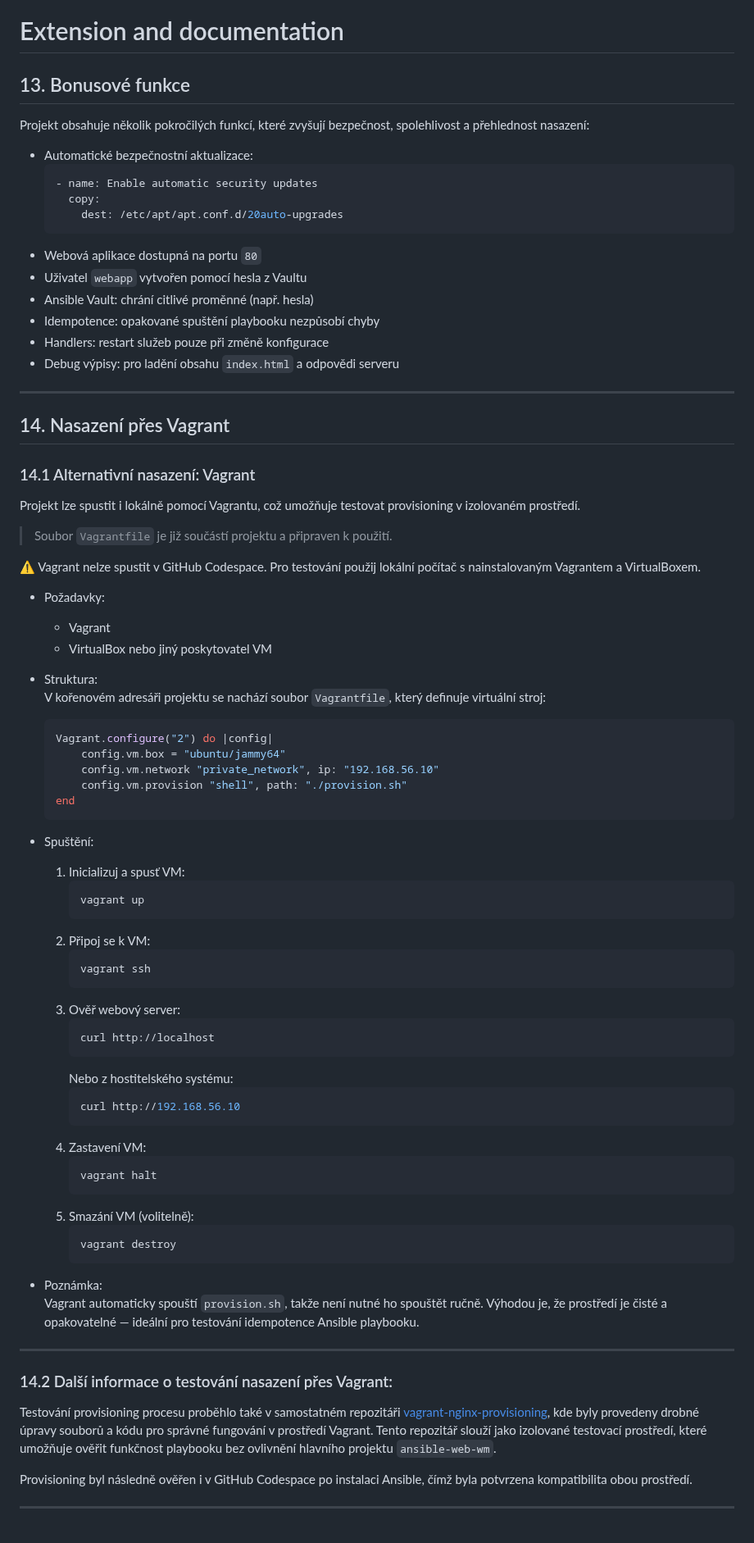
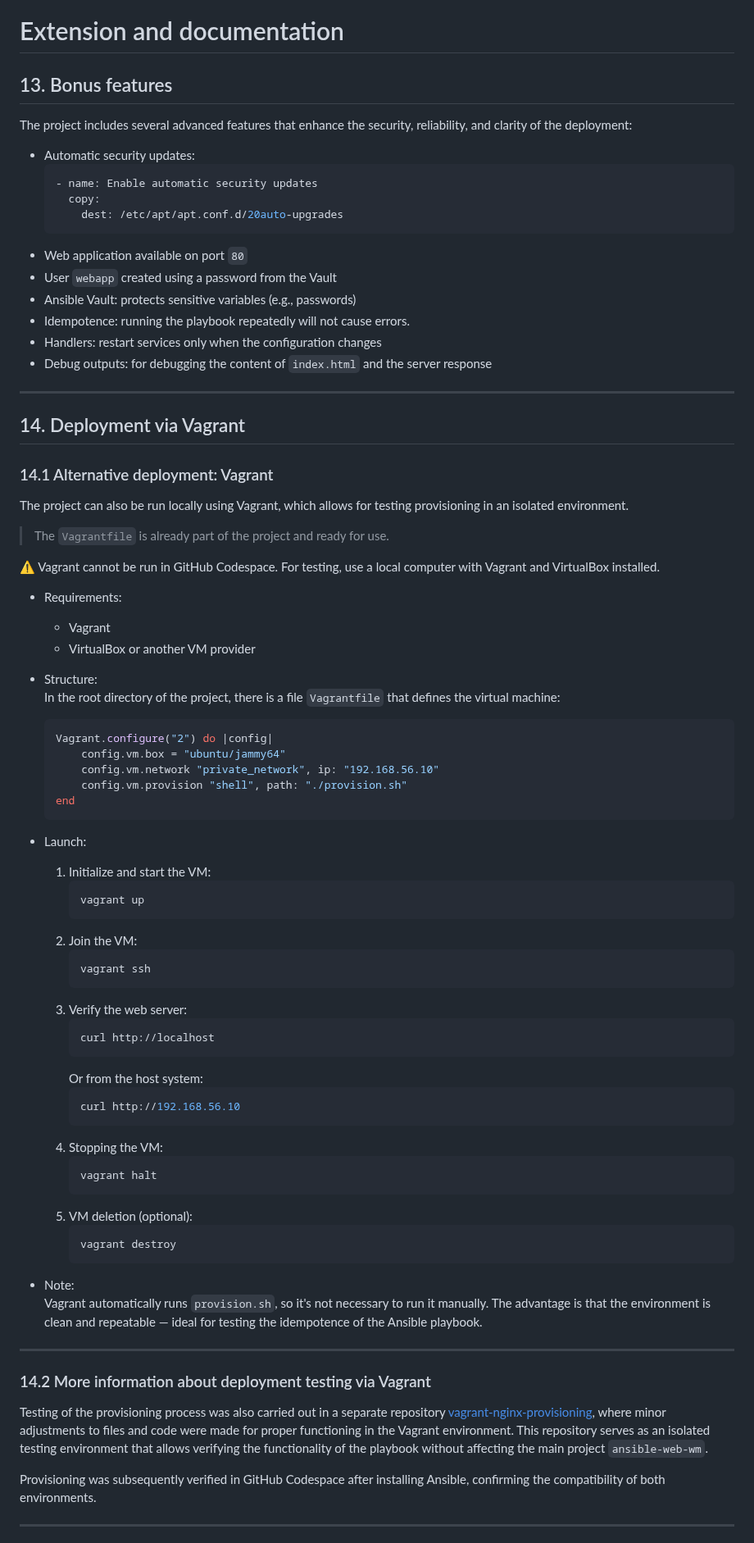
Before and after one commit to Miska296/ansible-web-wm, a Markdown page: README-en.md, the part around one of its changes. Shown at 82% size. Drawn GitHub-style.

````diff
--- a/README-en.md
+++ b/README-en.md
@@ -298,36 +298,36 @@ If the webpage is not displaying through a public URL (e.g., in Codespace), chec
 ---
 ---
 # Extension and documentation
-## 13. Bonusové funkce
-Projekt obsahuje několik pokročilých funkcí, které zvyšují bezpečnost, spolehlivost a přehlednost nasazení:
+## 13. Bonus features
+The project includes several advanced features that enhance the security, reliability, and clarity of the deployment:
 
-- Automatické bezpečnostní aktualizace:
+- Automatic security updates:
    ```yaml
    - name: Enable automatic security updates
      copy:
        dest: /etc/apt/apt.conf.d/20auto-upgrades
    ```
-- Webová aplikace dostupná na portu `80`
-- Uživatel `webapp` vytvořen pomocí hesla z Vaultu
-- Ansible Vault: chrání citlivé proměnné (např. hesla)
-- Idempotence: opakované spuštění playbooku nezpůsobí chyby
-- Handlers: restart služeb pouze při změně konfigurace
-- Debug výpisy: pro ladění obsahu `index.html` a odpovědi serveru
+- Web application available on port `80`
+- User `webapp` created using a password from the Vault
+- Ansible Vault: protects sensitive variables (e.g., passwords)
+- Idempotence: running the playbook repeatedly will not cause errors.
+- Handlers: restart services only when the configuration changes
+- Debug outputs: for debugging the content of `index.html` and the server response
 
 ---
-## 14. Nasazení přes Vagrant
-### 14.1 Alternativní nasazení: Vagrant
-Projekt lze spustit i lokálně pomocí Vagrantu, což umožňuje testovat provisioning v izolovaném prostředí.
-> Soubor `Vagrantfile` je již součástí projektu a připraven k použití.
+## 14. Deployment via Vagrant
+### 14.1 Alternative deployment: Vagrant
+The project can also be run locally using Vagrant, which allows for testing provisioning in an isolated environment.
+> The `Vagrantfile` is already part of the project and ready for use.
 
-⚠️ Vagrant nelze spustit v GitHub Codespace. Pro testování použij lokální počítač s nainstalovaným Vagrantem a VirtualBoxem.
+⚠️ Vagrant cannot be run in GitHub Codespace. For testing, use a local computer with Vagrant and VirtualBox installed.
 
-- Požadavky:
+- Requirements:
    - Vagrant
-   - VirtualBox nebo jiný poskytovatel VM
+   - VirtualBox or another VM provider
 
-- Struktura:
-V kořenovém adresáři projektu se nachází soubor `Vagrantfile`, který definuje virtuální stroj:
+- Structure:
+In the root directory of the project, there is a file `Vagrantfile` that defines the virtual machine:
     ```ruby
     Vagrant.configure("2") do |config|
         config.vm.box = "ubuntu/jammy64"
@@ -336,39 +336,39 @@ V kořenovém adresáři projektu se nachází soubor `Vagrantfile`, který defi
     end
     ```
 
-- Spuštění:
-   1. Inicializuj a spusť VM:
+- Launch:
+   1. Initialize and start the VM:
       ```bash
       vagrant up
       ```
-   2. Připoj se k VM:
+   2. Join the VM:
       ```bash
       vagrant ssh
       ```
-   3. Ověř webový server:
+   3. Verify the web server:
       ```bash
       curl http://localhost
       ```
-      Nebo z hostitelského systému:
+      Or from the host system:
       ```bash
       curl http://192.168.56.10
       ```
-   4. Zastavení VM:
+   4. Stopping the VM:
       ```bash
       vagrant halt
       ```
-   5. Smazání VM (volitelně):
+   5. VM deletion (optional):
       ```bash
       vagrant destroy
       ```
 
-- Poznámka:
-Vagrant automaticky spouští `provision.sh`, takže není nutné ho spouštět ručně. Výhodou je, že prostředí je čisté a opakovatelné — ideální pro testování idempotence Ansible playbooku.
+- Note:
+Vagrant automatically runs `provision.sh`, so it's not necessary to run it manually. The advantage is that the environment is clean and repeatable — ideal for testing the idempotence of the Ansible playbook.
 
 ---
-### 14.2 Další informace o testování nasazení přes Vagrant:
-Testování provisioning procesu proběhlo také v samostatném repozitáři [vagrant-nginx-provisioning](https://github.com/Miska296/vagrant-nginx-provisioning), kde byly provedeny drobné úpravy souborů a kódu pro správné fungování v prostředí Vagrant. Tento repozitář slouží jako izolované testovací prostředí, které umožňuje ověřit funkčnost playbooku bez ovlivnění hlavního projektu `ansible-web-wm`.
+### 14.2 More information about deployment testing via Vagrant
+Testing of the provisioning process was also carried out in a separate repository [vagrant-nginx-provisioning](https://github.com/Miska296/vagrant-nginx-provisioning), where minor adjustments to files and code were made for proper functioning in the Vagrant environment. This repository serves as an isolated testing environment that allows verifying the functionality of the playbook without affecting the main project `ansible-web-wm`.
 
-Provisioning byl následně ověřen i v GitHub Codespace po instalaci Ansible, čímž byla potvrzena kompatibilita obou prostředí.
+Provisioning was subsequently verified in GitHub Codespace after installing Ansible, confirming the compatibility of both environments.
 
 ---
````
Also changed, not shown: other parts of README-en.md (+32 -31 lines), README.md (+1 -1 lines).
